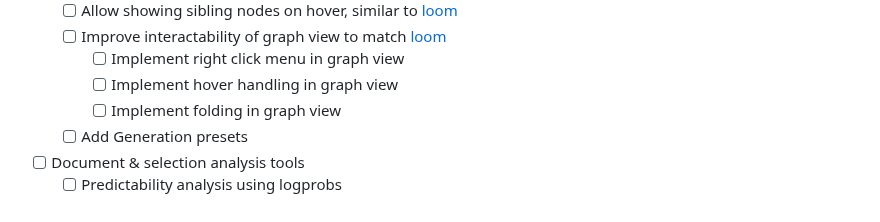
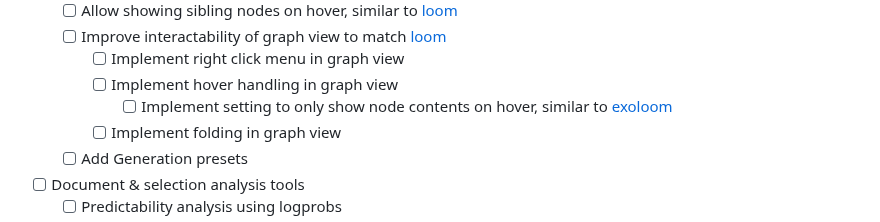
Before and after one commit to transkatgirl/Tapestry-Loom, a Markdown page: README.md, the part around the change. Rendered like a GitHub page.

```diff
--- a/README.md
+++ b/README.md
@@ -114,6 +114,7 @@ Tapestry Loom v1 will be the first stable version, and will be listed on the Obs
 	- [ ] Improve interactability of graph view to match [loom](https://generative.ink/posts/loom-interface-to-the-multiverse/)
 		- [ ] Implement right click menu in graph view
 		- [ ] Implement hover handling in graph view
+			- [ ] Implement setting to only show node contents on hover, similar to [exoloom](https://exoloom.io)
 		- [ ] Implement folding in graph view
 	- [ ] Add Generation presets
 - [ ] Document & selection analysis tools
```
